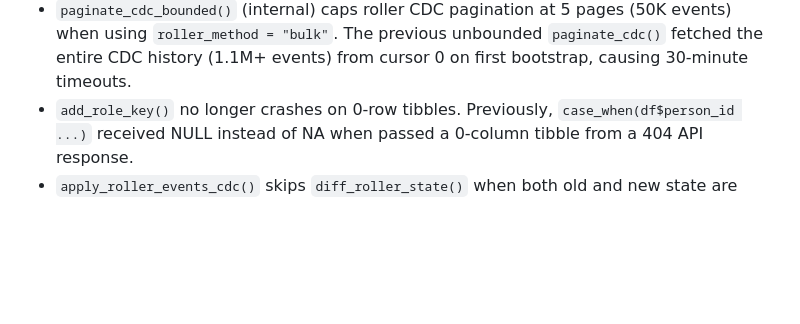
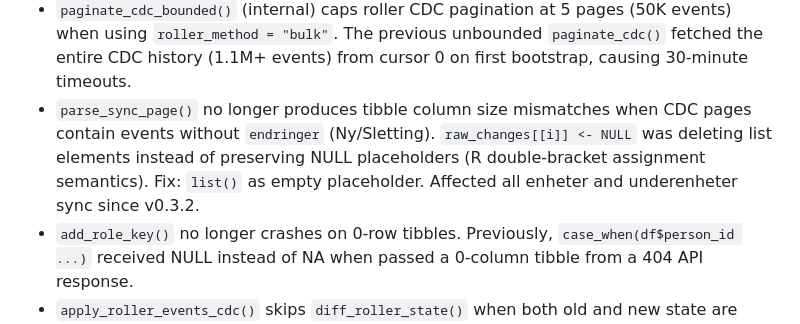
Before and after one commit to sondreskarsten/tidybrreg, a Markdown page: NEWS.md, the part around the change. GitHub-like rendering; blank space fills up the shorter version.

Commit message:
docs: add parse_sync_page fix to NEWS.md

```diff
--- a/NEWS.md
+++ b/NEWS.md
@@ -51,6 +51,12 @@
   previous unbounded `paginate_cdc()` fetched the entire CDC history
   (1.1M+ events) from cursor 0 on first bootstrap, causing 30-minute
   timeouts.
+* `parse_sync_page()` no longer produces tibble column size mismatches
+  when CDC pages contain events without `endringer` (Ny/Sletting).
+  `raw_changes[[i]] <- NULL` was deleting list elements instead of
+  preserving NULL placeholders (R double-bracket assignment semantics).
+  Fix: `list()` as empty placeholder. Affected all enheter and
+  underenheter sync since v0.3.2.
 * `add_role_key()` no longer crashes on 0-row tibbles. Previously,
   `case_when(df$person_id ...)` received NULL instead of NA when
   passed a 0-column tibble from a 404 API response.
```
